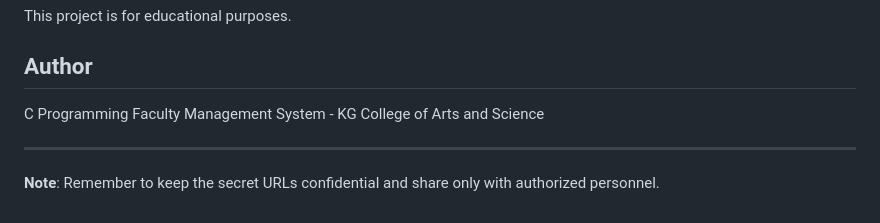
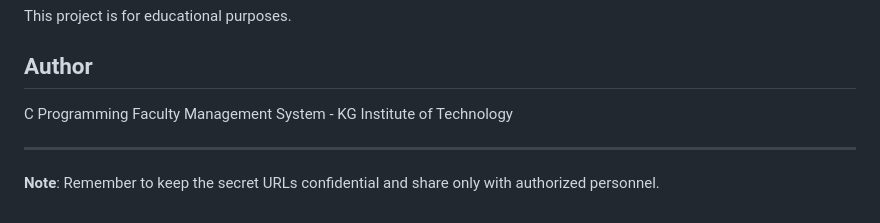
Before and after one commit to mourishantony/C_faculties_chatbot, a Markdown page: README.md, the part around the change. Rendered like a GitHub page.

Commit message:
Update author information in README.md

```diff
--- a/README.md
+++ b/README.md
@@ -224,7 +224,7 @@ This project is for educational purposes.
 
 ##  Author
 
-C Programming Faculty Management System - KG College of Arts and Science
+C Programming Faculty Management System - KG Institute of Technology
 
 ---
 
```
